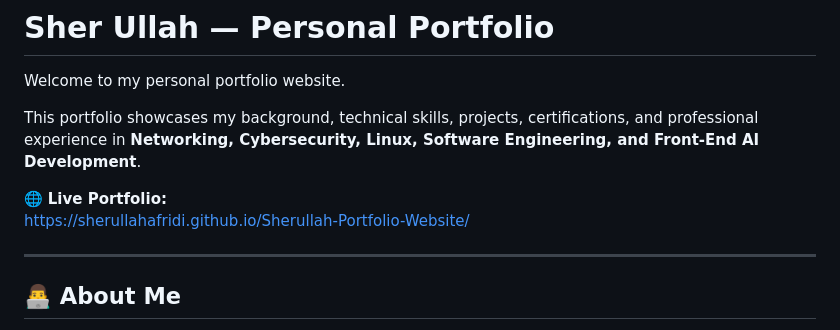
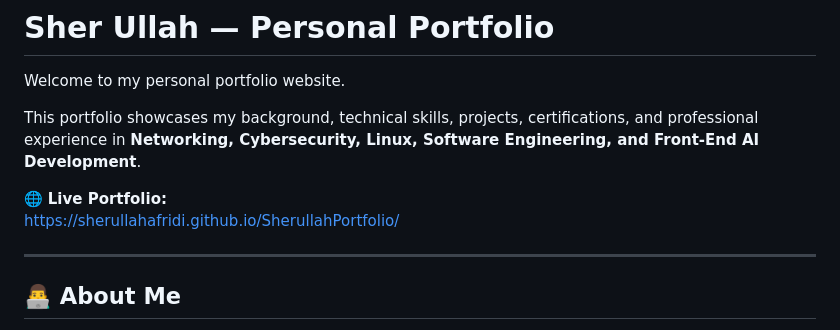
Before and after one commit to SherullahAfridi/SherullahPortfolio, a Markdown page: README.md, the part around the change. Rendered like a GitHub page.

Commit message:
Fix live portfolio URL in README
Updated live portfolio link to the correct URL.

```diff
--- a/README.md
+++ b/README.md
@@ -5,7 +5,7 @@ Welcome to my personal portfolio website.
 This portfolio showcases my background, technical skills, projects, certifications, and professional experience in **Networking, Cybersecurity, Linux, Software Engineering, and Front-End AI Development**.
 
 🌐 **Live Portfolio:**
-https://sherullahafridi.github.io/Sherullah-Portfolio-Website/
+https://sherullahafridi.github.io/SherullahPortfolio/
 
 ---
 
```
